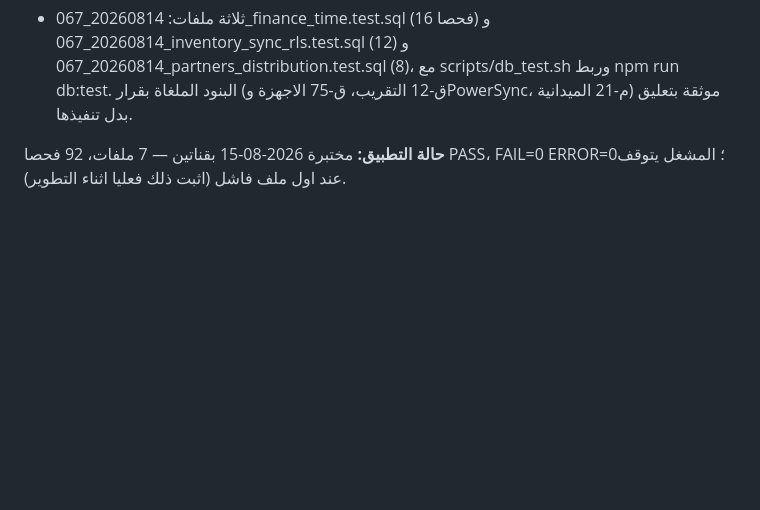
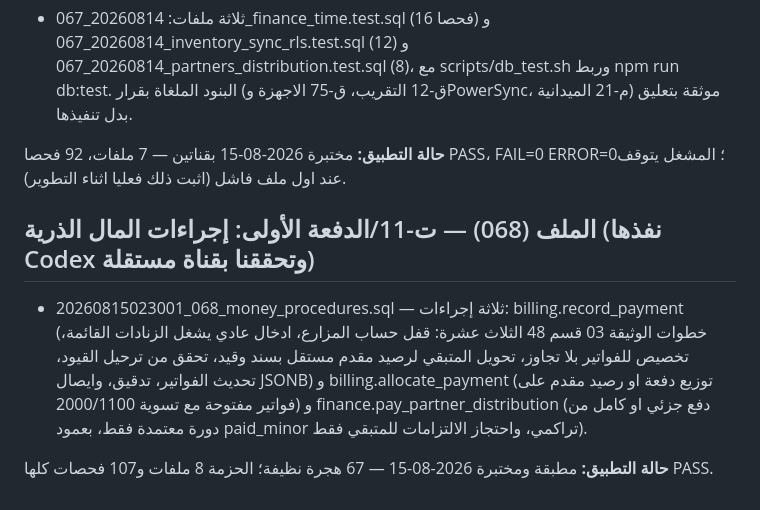
Before and after one commit to well-irrigation/well-irrigation, a Markdown page: docs/technical/MIGRATIONS.md, the part around the change. Drawn GitHub-style; blank space fills up the shorter version.

Commit message:
docs: تحقق 068 بقناتين مستقلتين + سجل الهجرات + PROGRESS

```diff
--- a/docs/technical/MIGRATIONS.md
+++ b/docs/technical/MIGRATIONS.md
@@ -192,3 +192,8 @@
 - ثلاثة ملفات: 20260814_067_finance_time.test.sql (16 فحصا) و 20260814_067_inventory_sync_rls.test.sql (12) و 20260814_067_partners_distribution.test.sql (8)، مع scripts/db_test.sh وربط npm run db:test. البنود الملغاة بقرار (ق-12 التقريب، ق-75 الاجهزة وPowerSync، م-21 الميدانية) موثقة بتعليق بدل تنفيذها.
 
 **حالة التطبيق:** مختبرة 2026-08-15 بقناتين — 7 ملفات، 92 فحصا PASS، FAIL=0 ERROR=0؛ المشغل يتوقف عند اول ملف فاشل (اثبت ذلك فعليا اثناء التطوير).
+
+## الملف (068) — ت-11/الدفعة الأولى: إجراءات المال الذرية (نفذها Codex وتحققنا بقناة مستقلة)
+- 20260815023001_068_money_procedures.sql — ثلاثة إجراءات: billing.record_payment (خطوات الوثيقة 03 قسم 48 الثلاث عشرة: قفل حساب المزارع، ادخال عادي يشغل الزنادات القائمة، تخصيص للفواتير بلا تجاوز، تحويل المتبقي لرصيد مقدم مستقل بسند وقيد، تحقق من ترحيل القيود، تحديث الفواتير، تدقيق، وايصال JSONB) و billing.allocate_payment (توزيع دفعة او رصيد مقدم على فواتير مفتوحة مع تسوية 2000/1100) و finance.pay_partner_distribution (دفع جزئي او كامل من دورة معتمدة فقط، بعمود paid_minor تراكمي، واحتجاز الالتزامات للمتبقي فقط).
+
+**حالة التطبيق:** مطبقة ومختبرة 2026-08-15 — 67 هجرة نظيفة؛ الحزمة 8 ملفات و107 فحصات كلها PASS.
```
Also changed, not shown: docs/memory/DOC_CHANGELOG.md (+3 -0 lines), docs/memory/PROGRESS.md (+5 -0 lines).
